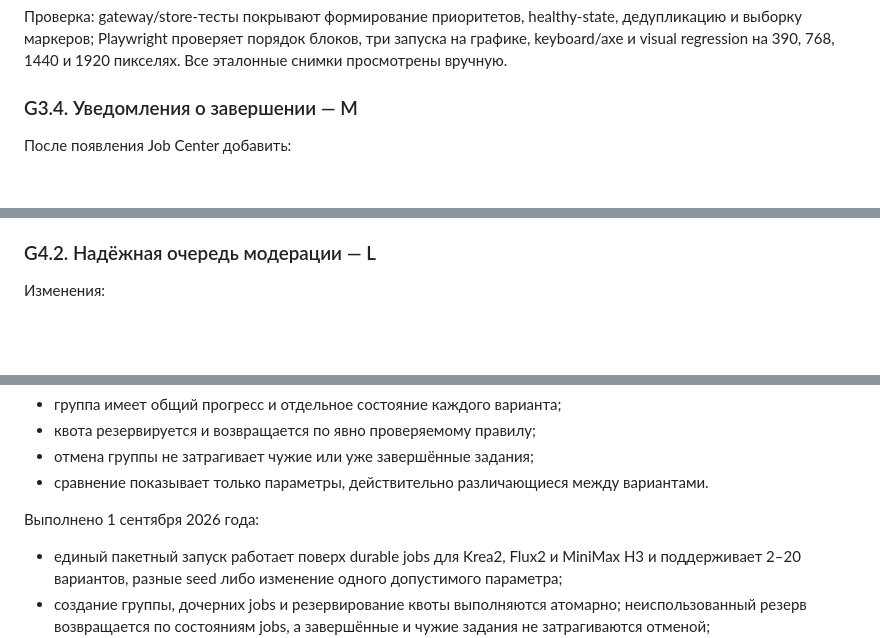
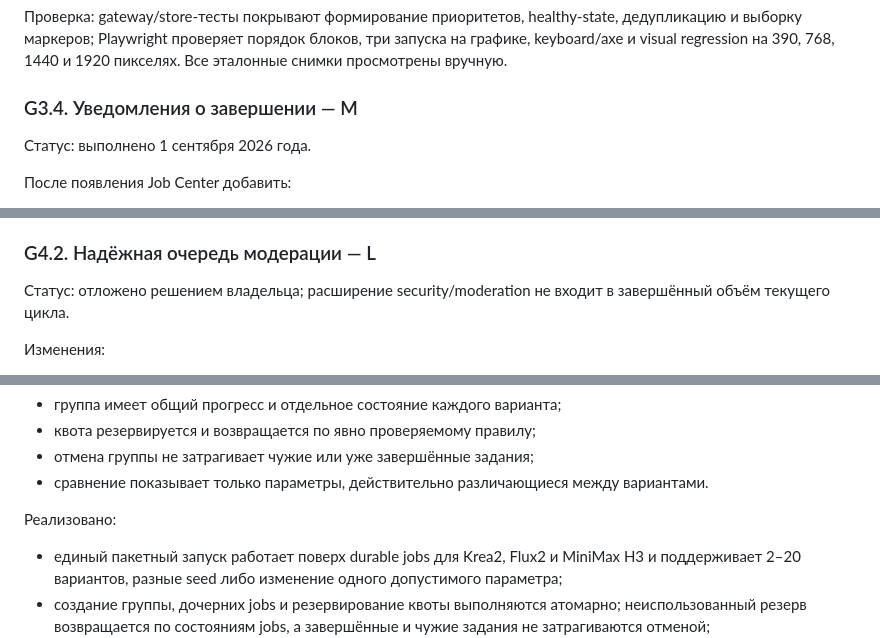
Before and after one commit to BaikalMine/personal_cloud_ai_service, a Markdown page: docs/PROJECT_IMPROVEMENT_PLAN.md, 3 parts joined by grey strips. Drawn GitHub-style; blank space fills up the shorter version.

```diff
--- a/docs/PROJECT_IMPROVEMENT_PLAN.md
+++ b/docs/PROJECT_IMPROVEMENT_PLAN.md
@@ -835,6 +835,8 @@ Go остаётся источником истины. Из manifest форми
 
 ### G3.4. Уведомления о завершении — M
 
+Статус: выполнено 1 сентября 2026 года.
+
 После появления Job Center добавить:
 
 - in-app уведомления;
@@ -889,6 +891,8 @@ Go остаётся источником истины. Из manifest форми
 
 ### G4.2. Надёжная очередь модерации — L
 
+Статус: отложено решением владельца; расширение security/moderation не входит в завершённый объём текущего цикла.
+
 Изменения:
 
 - отдельная таблица jobs с attempts, next_attempt_at и terminal reason;
@@ -921,7 +927,7 @@ Go остаётся источником истины. Из manifest форми
 - отмена группы не затрагивает чужие или уже завершённые задания;
 - сравнение показывает только параметры, действительно различающиеся между вариантами.
 
-Выполнено 1 сентября 2026 года:
+Реализовано:
 
 - единый пакетный запуск работает поверх durable jobs для Krea2, Flux2 и MiniMax H3 и поддерживает 2–20 вариантов, разные seed либо изменение одного допустимого параметра;
 - создание группы, дочерних jobs и резервирование квоты выполняются атомарно; неиспользованный резерв возвращается по состояниям jobs, а завершённые и чужие задания не затрагиваются отменой;
```
Also changed, not shown: other parts of docs/PROJECT_IMPROVEMENT_PLAN.md (+11 -8 lines).
